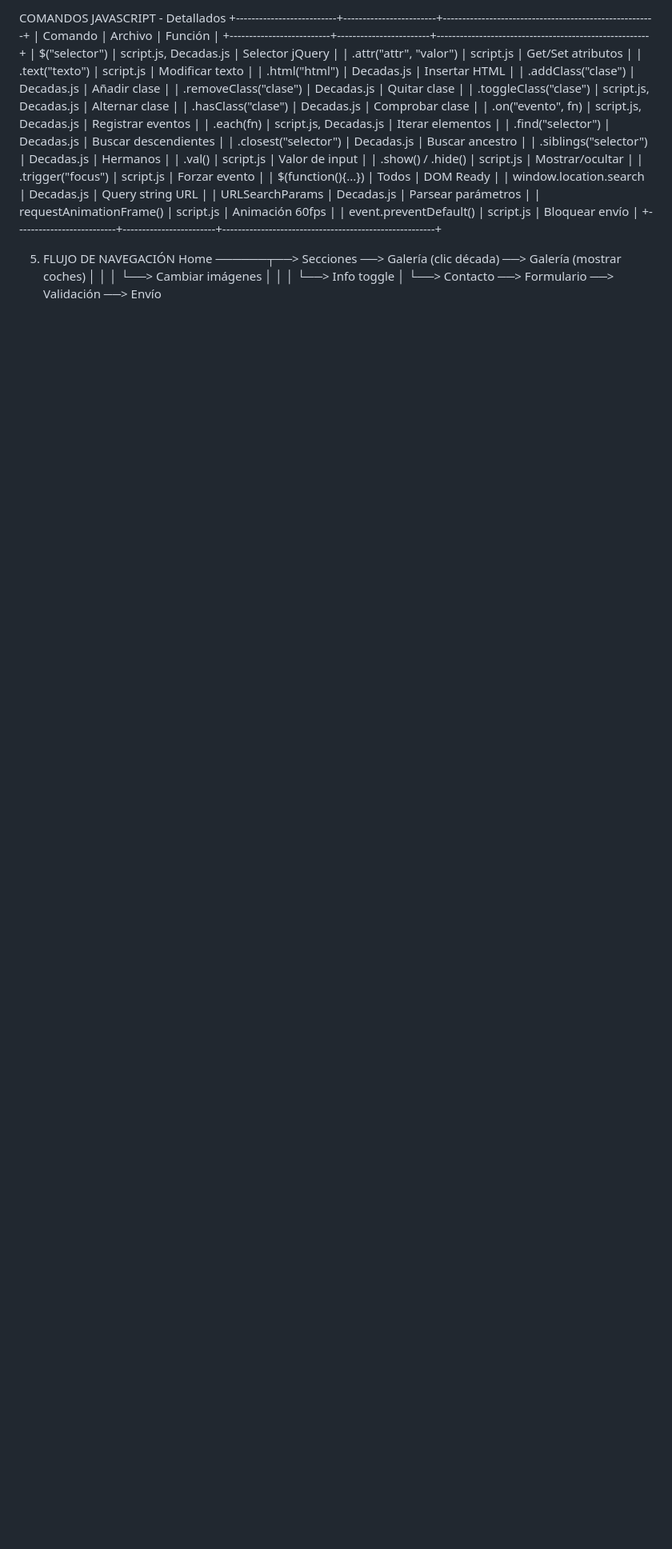
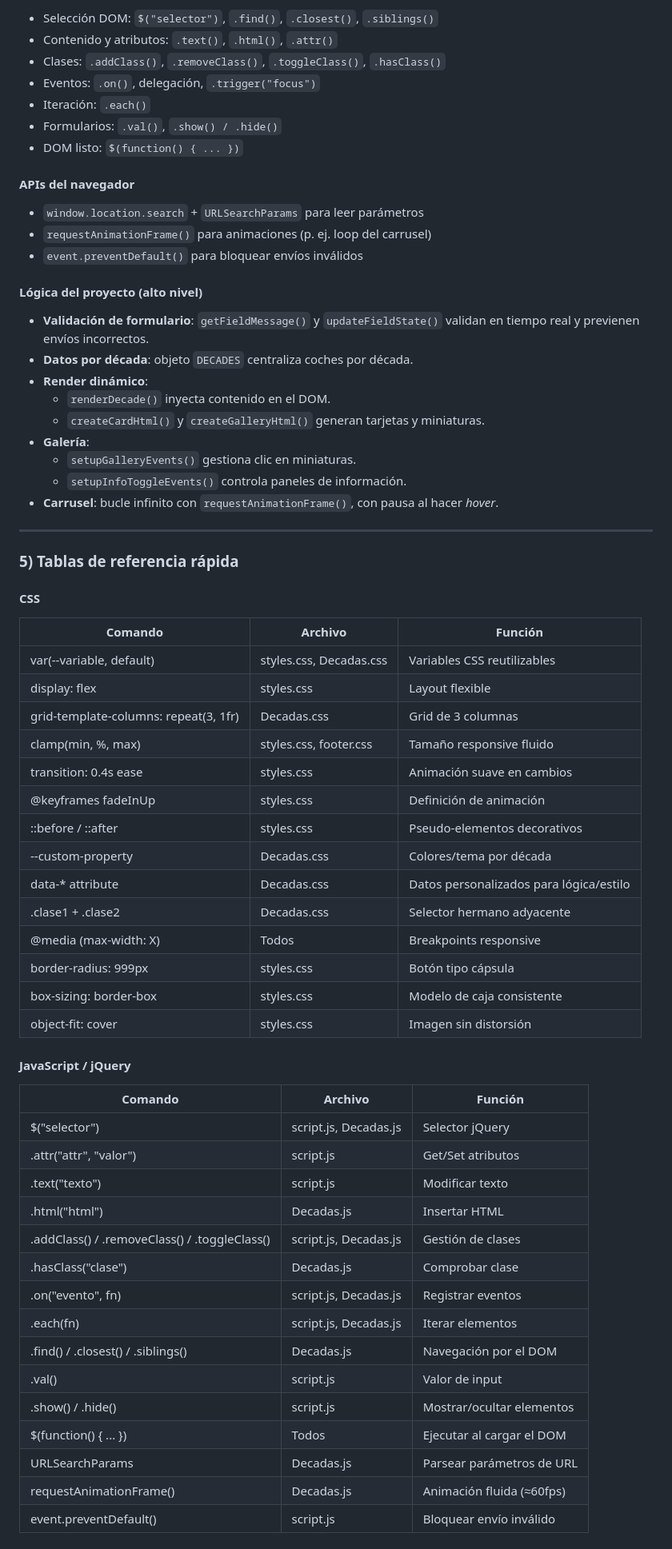
Before and after one commit to luciaferz/RPM_Repo, a Markdown page: README.md, the part around one of its changes. Shown at 80% size. Drawn GitHub-style; blank space fills up the shorter version.

Commit message:
Maquetado del README
Cambio de formato txt a formato md

```diff
--- a/README.md
+++ b/README.md
@@ -106,39 +86,70 @@ Bootstrap se integra como CDN para el sistema de grid y utilidades CSS.
 
-COMANDOS JAVASCRIPT - Detallados
-+--------------------------+------------------------+-------------------------------------------------------+
-| Comando                  | Archivo                | Función                                 |
-+--------------------------+------------------------+-------------------------------------------------------+
-| $("selector")            | script.js, Decadas.js  | Selector jQuery                         |
-| .attr("attr", "valor")   | script.js              | Get/Set atributos                       |
-| .text("texto")           | script.js              | Modificar texto                         |
-| .html("html")            | Decadas.js             | Insertar HTML                           |
-| .addClass("clase")       | Decadas.js             | Añadir clase                            |
-| .removeClass("clase")    | Decadas.js             | Quitar clase                            |
-| .toggleClass("clase")    | script.js, Decadas.js  | Alternar clase                          |
-| .hasClass("clase")       | Decadas.js             | Comprobar clase                         |
-| .on("evento", fn)        | script.js, Decadas.js  | Registrar eventos                       |
-| .each(fn)                | script.js, Decadas.js  | Iterar elementos                        |
-| .find("selector")        | Decadas.js             | Buscar descendientes                    |
-| .closest("selector")     | Decadas.js             | Buscar ancestro                         |
-| .siblings("selector")    | Decadas.js             | Hermanos                                |
-| .val()                   | script.js              | Valor de input                          |
-| .show() / .hide()        | script.js              | Mostrar/ocultar                         |
-| .trigger("focus")        | script.js              | Forzar evento                           |
-| $(function(){...})       | Todos                  | DOM Ready                               |
-| window.location.search   | Decadas.js             | Query string URL                        |
-| URLSearchParams          | Decadas.js             | Parsear parámetros                      |
-| requestAnimationFrame()  | script.js              | Animación 60fps                         |
-| event.preventDefault()   | script.js              | Bloquear envío                          |
-+--------------------------+------------------------+-------------------------------------------------------+
+- Selección DOM: `$("selector")`, `.find()`, `.closest()`, `.siblings()`
+- Contenido y atributos: `.text()`, `.html()`, `.attr()`
+- Clases: `.addClass()`, `.removeClass()`, `.toggleClass()`, `.hasClass()`
+- Eventos: `.on()`, delegación, `.trigger("focus")`
+- Iteración: `.each()`
+- Formularios: `.val()`, `.show() / .hide()`
+- DOM listo: `$(function() { ... })`
 
+#### APIs del navegador
 
+- `window.location.search` + `URLSearchParams` para leer parámetros
+- `requestAnimationFrame()` para animaciones (p. ej. loop del carrusel)
+- `event.preventDefault()` para bloquear envíos inválidos
 
+#### Lógica del proyecto (alto nivel)
 
-5. FLUJO DE NAVEGACIÓN
-Home ──────┬──> Secciones ──> Galería (clic década) ──> Galería (mostrar coches)
-           │                                              │
-           │                                              └──> Cambiar imágenes
-           │                                              │
-           │                                              └──> Info toggle
-           │
-           └──> Contacto ──> Formulario ──> Validación ──> Envío
+- **Validación de formulario**: `getFieldMessage()` y `updateFieldState()` validan en tiempo real y previenen envíos incorrectos.
+- **Datos por década**: objeto `DECADES` centraliza coches por década.
+- **Render dinámico**:
+    - `renderDecade()` inyecta contenido en el DOM.
+    - `createCardHtml()` y `createGalleryHtml()` generan tarjetas y miniaturas.
+- **Galería**:
+    - `setupGalleryEvents()` gestiona clic en miniaturas.
+    - `setupInfoToggleEvents()` controla paneles de información.
+- **Carrusel**: bucle infinito con `requestAnimationFrame()`, con pausa al hacer *hover*.
+
+---
+
+### 5) Tablas de referencia rápida
+
+#### CSS
+
+| Comando | Archivo | Función |
+| --- | --- | --- |
+| var(--variable, default) | styles.css, Decadas.css | Variables CSS reutilizables |
+| display: flex | styles.css | Layout flexible |
+| grid-template-columns: repeat(3, 1fr) | Decadas.css | Grid de 3 columnas |
+| clamp(min, %, max) | styles.css, footer.css | Tamaño responsive fluido |
+| transition: 0.4s ease | styles.css | Animación suave en cambios |
+| @keyframes fadeInUp | styles.css | Definición de animación |
+| ::before / ::after | styles.css | Pseudo-elementos decorativos |
+| --custom-property | Decadas.css | Colores/tema por década |
+| data-* attribute | Decadas.css | Datos personalizados para lógica/estilo |
+| .clase1 + .clase2 | Decadas.css | Selector hermano adyacente |
+| @media (max-width: X) | Todos | Breakpoints responsive |
+| border-radius: 999px | styles.css | Botón tipo cápsula |
+| box-sizing: border-box | styles.css | Modelo de caja consistente |
+| object-fit: cover | styles.css | Imagen sin distorsión |
+
+#### JavaScript / jQuery
+
+| Comando | Archivo | Función |
+| --- | --- | --- |
+| $("selector") | script.js, Decadas.js | Selector jQuery |
+| .attr("attr", "valor") | script.js | Get/Set atributos |
+| .text("texto") | script.js | Modificar texto |
+| .html("html") | Decadas.js | Insertar HTML |
+| .addClass() / .removeClass() / .toggleClass() | script.js, Decadas.js | Gestión de clases |
+| .hasClass("clase") | Decadas.js | Comprobar clase |
+| .on("evento", fn) | script.js, Decadas.js | Registrar eventos |
+| .each(fn) | script.js, Decadas.js | Iterar elementos |
+| .find() / .closest() / .siblings() | Decadas.js | Navegación por el DOM |
+| .val() | script.js | Valor de input |
+| .show() / .hide() | script.js | Mostrar/ocultar elementos |
+| $(function() { ... }) | Todos | Ejecutar al cargar el DOM |
+| URLSearchParams | Decadas.js | Parsear parámetros de URL |
+| requestAnimationFrame() | Decadas.js | Animación fluida (≈60fps) |
+| event.preventDefault() | script.js | Bloquear envío inválido |
+
```
Also changed, not shown: other parts of README.md (+70 -79 lines).
